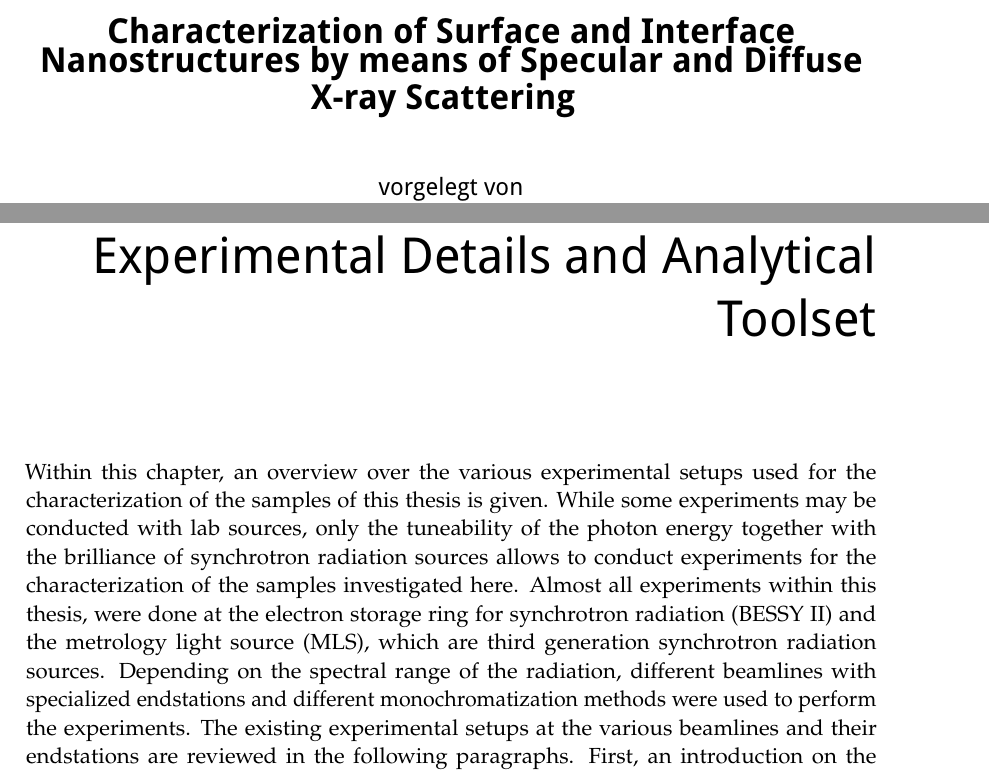
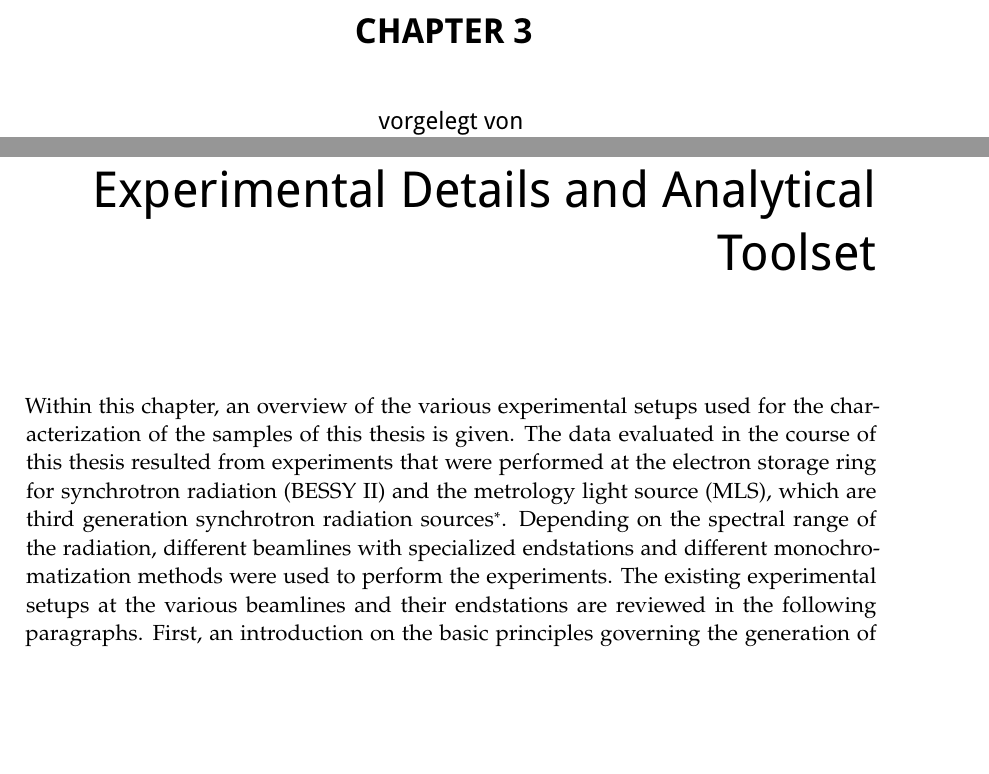
Before and after one commit to awhaase/thesis, a LaTeX thesis (diss-main.tex, which reads ch_Experimental.tex, tub-titlepage.tex): two parts of pages 1 and 49 of 146, joined at a grey line, cut at the place of the change, the shorter picture padded with empty space. Compiled offline with pdfLaTeX.

Commit message:
ch_Experimental review version for Mathias

```diff
--- a/ch_Experimental.tex
+++ b/ch_Experimental.tex
@@ -1,5 +1,5 @@
 \chapter{Experimental Details and Analytical Toolset} \label{ch_exp}
-Within this chapter, an overview over the various experimental setups used for the characterization of the samples of this thesis is given. While some experiments may be conducted with lab sources, only the tuneability of the photon energy together with the brilliance of synchrotron radiation sources allows to conduct experiments for the characterization of the samples investigated here. Almost all experiments within this thesis, were done at the \gls{bessy} and the \gls{mls}, which are third generation synchrotron radiation sources. Depending on the spectral range of the radiation, different beamlines with specialized endstations and different monochromatization methods were used to perform the experiments. The existing experimental setups at the various beamlines and their endstations are reviewed in the following paragraphs. First, an introduction on the basic principles governing the generation of synchrotron radiation and their specific application to metrology tasks is given. Second, the instrumentation at the laboratories of the \gls{ptb} used for the experiments in this thesis is presented.
+Within this chapter, an overview of the various experimental setups used for the characterization of the samples of this thesis is given. The data evaluated in the course of this thesis resulted from experiments that were performed at the \gls{bessy} and the \gls{mls}, which are third generation synchrotron radiation sources\footnote{In addition to the experiments conducted as part of this thesis, there was \gls{xrr} data taken into account during the analysis. This data was the result of precharacterization experiments done using lab instruments operated by the sample fabricators.}. Depending on the spectral range of the radiation, different beamlines with specialized endstations and different monochromatization methods were used to perform the experiments. The existing experimental setups at the various beamlines and their endstations are reviewed in the following paragraphs. First, an introduction on the basic principles governing the generation of synchrotron radiation and their specific application to metrology tasks is given. Second, the instrumentation at the laboratories of the \gls{ptb} used for the experiments in this thesis is presented.
 
 Additionally, the important details of the multilayer fabrication principle are described as they determine the quality of the sample. The theoretical description from chapter~\ref{ch_theo} already indicated the requirements of optical contrast to achieve high reflectivities of multilayer systems within a certain bandwidth. The details of the sample fabrication and their composition is therefore described in the second part of this chapter.
 
--- a/tub-titlepage.tex
+++ b/tub-titlepage.tex
@@ -4,12 +4,12 @@
 {\noindent\sffamily\large%
     \begin{center}
         \vspace*{3ex}
-%         {\LARGE\bfseries\sffamily
-%             CHAPTER 5
+         {\LARGE\bfseries\sffamily
+             CHAPTER 3
+        }
+%        {\LARGE\bfseries\sffamily
+%           Characterization of Surface and Interface Nanostructures by means of Specular and Diffuse X-ray Scattering
 %        }
-        {\LARGE\bfseries\sffamily
-           Characterization of Surface and Interface Nanostructures by means of Specular and Diffuse X-ray Scattering
-        }
         \vspace{1cm}
 
         vorgelegt von \\
```
Also changed, not shown: diss-main-CrSc-victor.pdf (added), ch_Experimental.tex (4 more changed lines), 1 other file.
